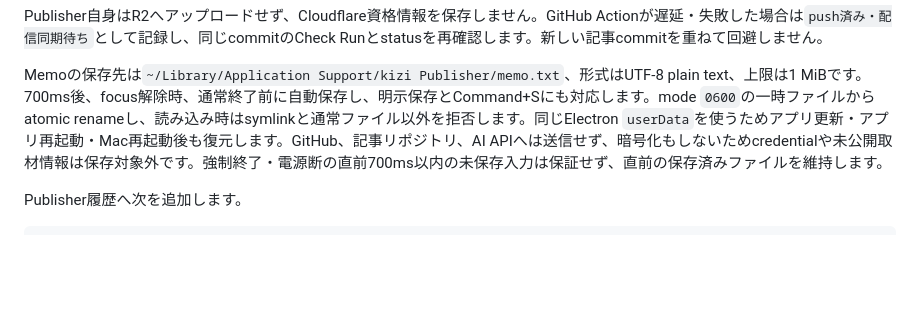
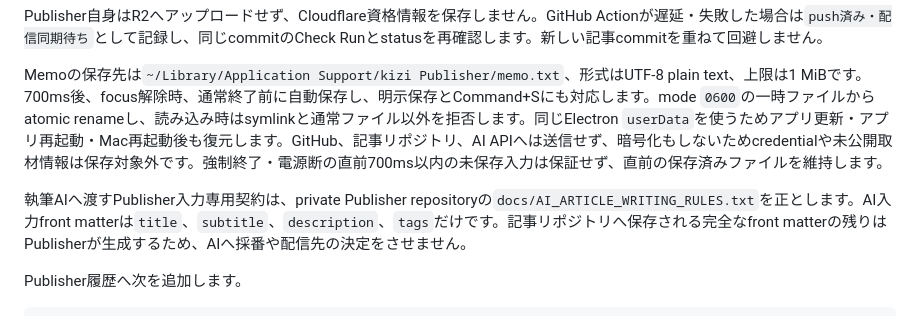
Before and after one commit to oriyu90/kizi-other, a Markdown page: docs/system-design-and-operations.md, the part around the change. GitHub-like rendering; blank space fills up the shorter version.

Commit message:
docs: link Publisher AI writing contract

````diff
--- a/docs/system-design-and-operations.md
+++ b/docs/system-design-and-operations.md
@@ -242,6 +242,8 @@ Publisher自身はR2へアップロードせず、Cloudflare資格情報を保
 
 Memoの保存先は`~/Library/Application Support/kizi Publisher/memo.txt`、形式はUTF-8 plain text、上限は1 MiBです。700ms後、focus解除時、通常終了前に自動保存し、明示保存とCommand+Sにも対応します。mode `0600`の一時ファイルからatomic renameし、読み込み時はsymlinkと通常ファイル以外を拒否します。同じElectron `userData`を使うためアプリ更新・アプリ再起動・Mac再起動後も復元します。GitHub、記事リポジトリ、AI APIへは送信せず、暗号化もしないためcredentialや未公開取材情報は保存対象外です。強制終了・電源断の直前700ms以内の未保存入力は保証せず、直前の保存済みファイルを維持します。
 
+執筆AIへ渡すPublisher入力専用契約は、private Publisher repositoryの`docs/AI_ARTICLE_WRITING_RULES.txt`を正とします。AI入力front matterは`title`、`subtitle`、`description`、`tags`だけです。記事リポジトリへ保存される完全なfront matterの残りはPublisherが生成するため、AIへ採番や配信先の決定をさせません。
+
 Publisher履歴へ次を追加します。
 
 ```json
````
Also changed, not shown: AGENTS.md (+1 -0 lines).
